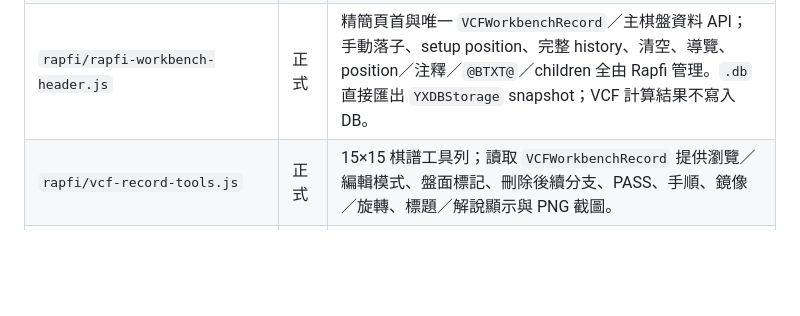
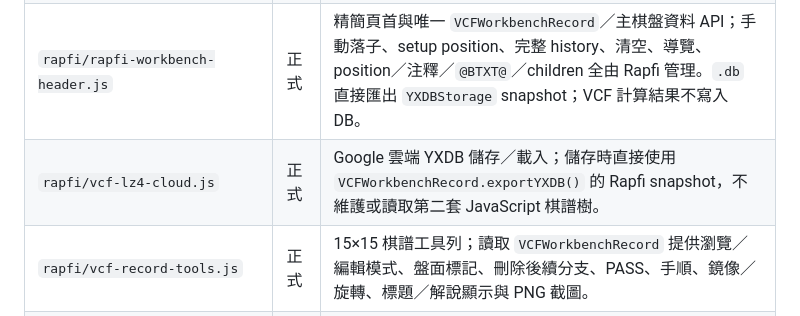
Before and after one commit to 5871224/VCF, a Markdown page: 檔案用途總覽.MD, the part around the change. Drawn GitHub-style; blank space fills up the shorter version.

Commit message:
Map cloud saves to Rapfi snapshots

```diff
--- a/檔案用途總覽.MD
+++ b/檔案用途總覽.MD
@@ -261,6 +261,7 @@ Rapfi Board / DB 成為唯一正式棋盤
 | `rapfi/vcf-shortest-vcf-ui.js` | 正式 | 最短 VCF、活四同型選項與最短證明狀態；使用 trim／status／busy Registry。 |
 | `rapfi/vcf-forbidden-overlay.js` | 正式 | 黑棋禁手 Worker 與盤面標記圖層；訂閱盤面及規則事件。 |
 | `rapfi/rapfi-workbench-header.js` | 正式 | 精簡頁首與唯一 `VCFWorkbenchRecord`／主棋盤資料 API；手動落子、setup position、完整 history、清空、導覽、position／注釋／`@BTXT@`／children 全由 Rapfi 管理。`.db` 直接匯出 `YXDBStorage` snapshot；VCF 計算結果不寫入 DB。 |
+| `rapfi/vcf-lz4-cloud.js` | 正式 | Google 雲端 YXDB 儲存／載入；儲存時直接使用 `VCFWorkbenchRecord.exportYXDB()` 的 Rapfi snapshot，不維護或讀取第二套 JavaScript 棋譜樹。 |
 | `rapfi/vcf-record-tools.js` | 正式 | 15×15 棋譜工具列；讀取 `VCFWorkbenchRecord` 提供瀏覽／編輯模式、盤面標記、刪除後續分支、PASS、手順、鏡像／旋轉、標題／解說顯示與 PNG 截圖。 |
 | `rapfi/record-svg/double_arrow_left.svg` | 正式 | 從原五子棋打譜頁沿用的 SVG：前一分支／起始點。 |
 | `rapfi/record-svg/arrow_left.svg` | 正式 | 從原五子棋打譜頁沿用的 SVG：前一手。 |
```
